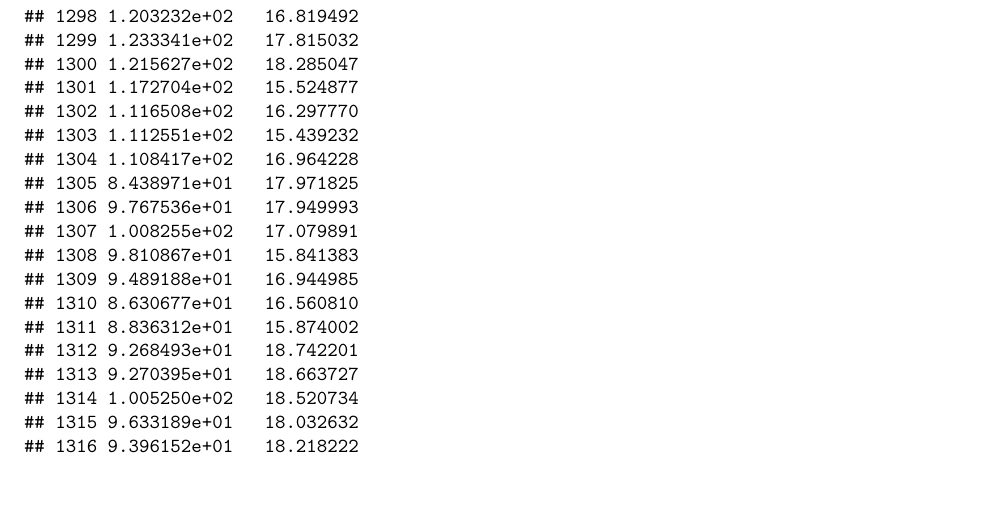
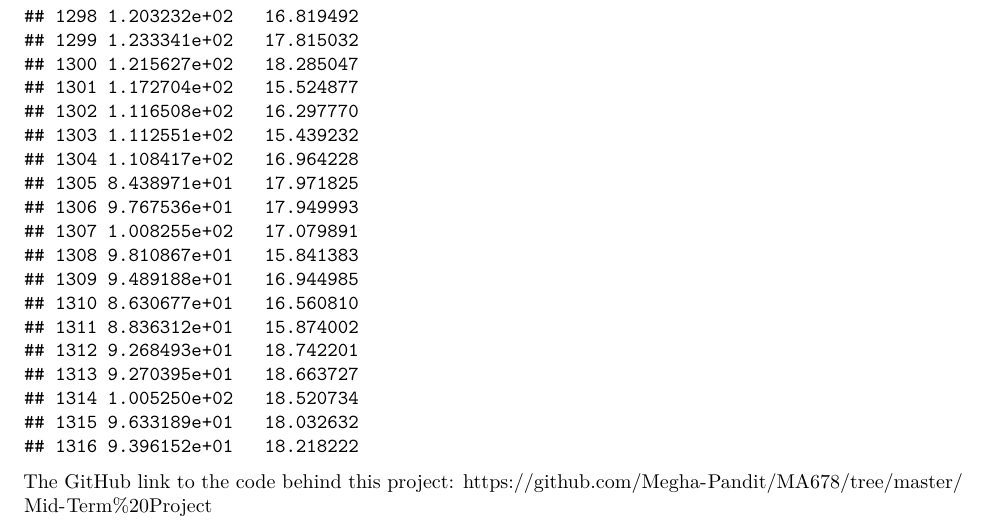
Before and after one commit to Megha-Pandit/MA678, an R Markdown document (Mid-Term Project/MidTerm_Megha.Rmd): part of page 36 of 36, cut so that both start at the same text, the shorter picture padded with empty space. The pictures show the output file Mid-Term Project/MidTerm_Megha.pdf that the author committed with the source.

Commit message:
Final Submission Mid-Term Project

````diff
--- a/Mid-Term Project/MidTerm_Megha.Rmd
+++ b/Mid-Term Project/MidTerm_Megha.Rmd
@@ -744,3 +744,5 @@ A3. Predicted Values
 ```{r}
 print.data.frame(prediction)
 ```
+
+The GitHub link to the code behind this project: https://github.com/Megha-Pandit/MA678/tree/master/Mid-Term%20Project
````
Also changed, not shown: Mid-Term Project/MidTerm_Megha.pdf.
